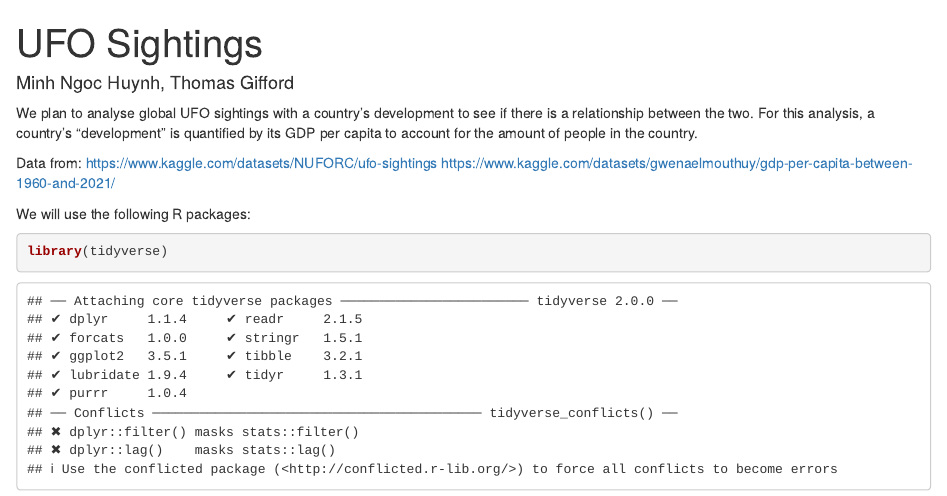
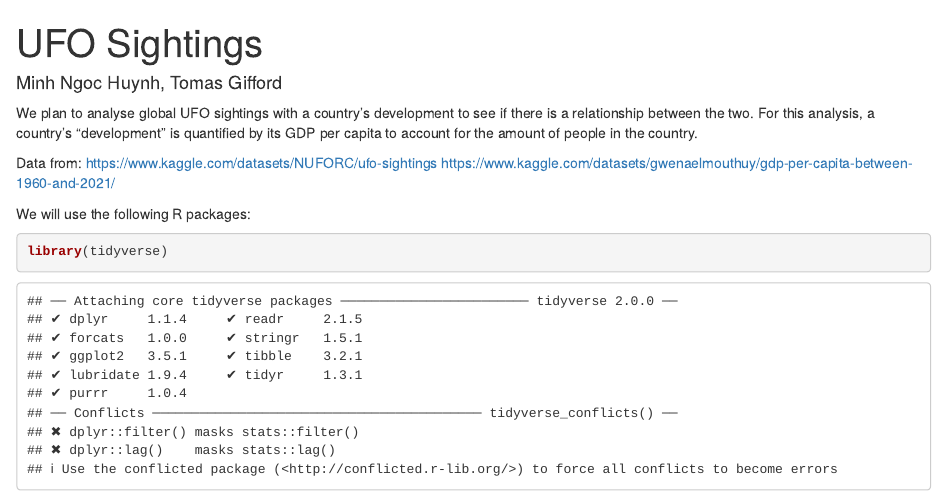
Before and after one commit to JonathanDoety/UFO-Sightings-Analysis-STAT383-, an R Markdown document (ufosighting.Rmd): the page in a window 1100 px wide, from its top. Rendered offline with R 4.5, knitr and Pandoc, with nearby package versions; some code elsewhere in the file could not run offline; column names are cleaned by a stand-in for the janitor package.

Commit message:
Update ufosighting.Rmd

```diff
--- a/ufosighting.Rmd
+++ b/ufosighting.Rmd
@@ -1,7 +1,7 @@
 ---
 title: "UFO Sightings"
 output: html_notebook
-author: Minh Ngoc Huynh, Thomas Gifford
+author: Minh Ngoc Huynh, Tomas Gifford
 ---
 
 We plan to analyse global UFO sightings with a country's development to see if there is a relationship between the two. For this analysis, a country's "development" is quantified by its GDP per capita to account for the amount of people in the country.
```
